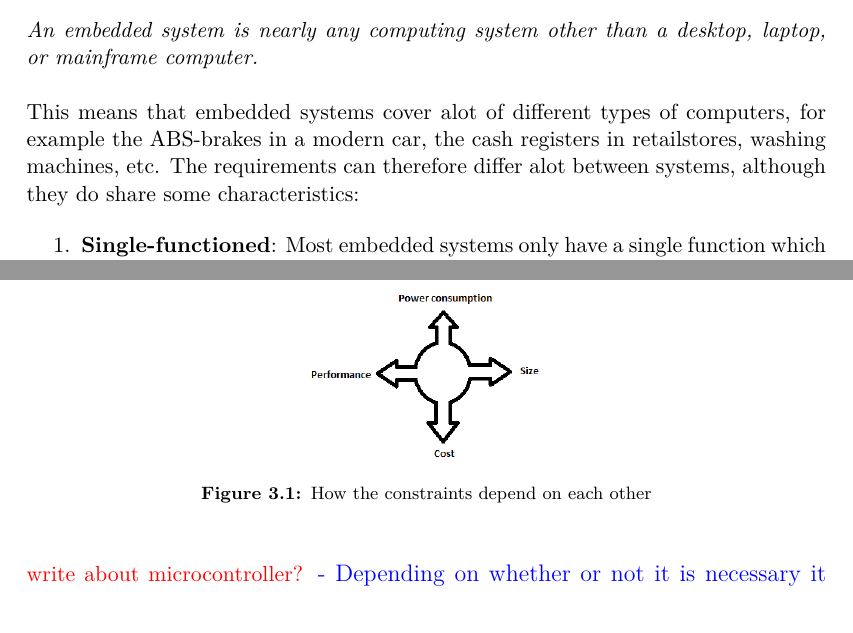
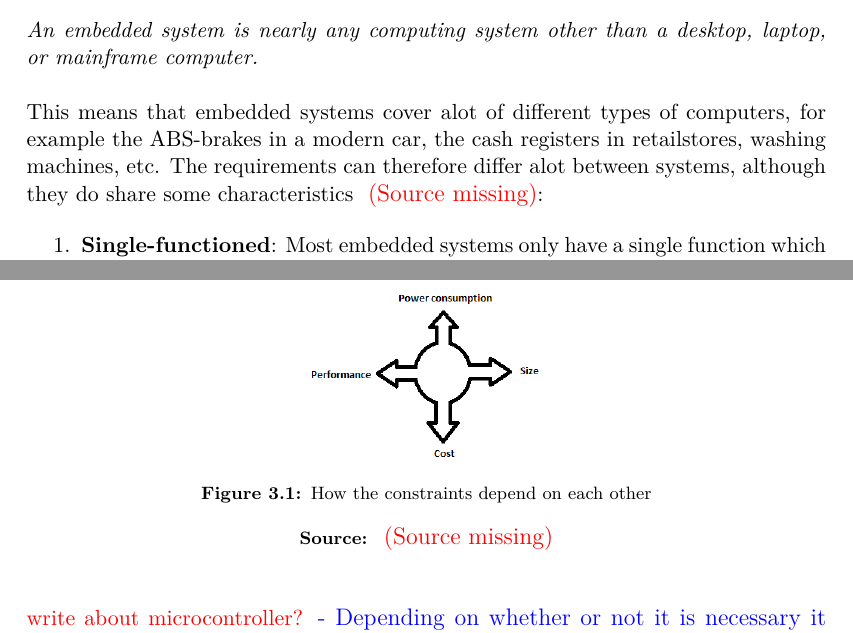
Before and after one commit to SimonHoejberg/P5, a LaTeX thesis (P5.tex, which reads sections/Analyse/SystemDescription/EmbeddedSystemsOverview.tex): two parts of pages 15 and 16 of 43, joined at a grey line, cut so that both start at the same text. Compiled offline with pdfLaTeX.

Commit message:
- Added more \Source to EmbeddedSystems to remember

```diff
--- a/sections/Analyse/SystemDescription/EmbeddedSystemsOverview.tex
+++ b/sections/Analyse/SystemDescription/EmbeddedSystemsOverview.tex
@@ -15,7 +15,7 @@ laptop, or  mainframe  computer.}\nl
 This means that embedded systems cover alot of different types of computers, for example
 the ABS-brakes in a modern car, the cash registers in retailstores, washing machines, etc.
 The requirements can therefore differ alot between systems, although they do
-share some characteristics:
+share some characteristics \Source:
 
 \begin{enumerate}
   \item \textbf{Single-functioned}:  Most embedded systems only have a single
@@ -30,8 +30,8 @@ share some characteristics:
   fact a real-time system.
 \end{enumerate}
 
-\figx{ESConstraints}{How the constraints depend on each
-other}{}
+\figxs{ESConstraints}{How the constraints depend on each
+other}{\Source}
 
 \fix{write about microcontroller?}{Depending on whether or not it is necessary
 it may be dropped.}
```
